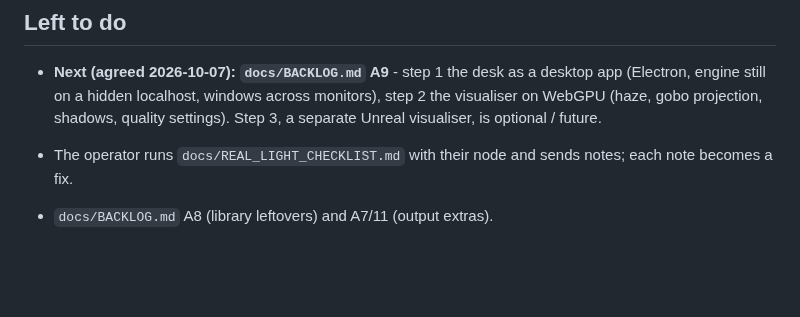
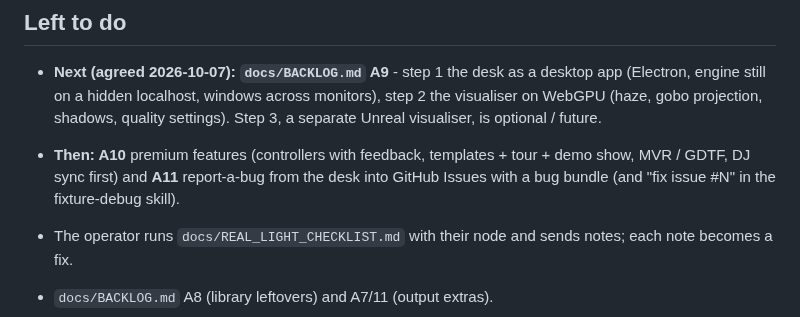
Before and after one commit to mayar144p/jarvis-lighting-console, a Markdown page: docs/HANDOFF.md, the part around the change. Drawn GitHub-style; blank space fills up the shorter version.

```diff
--- a/docs/HANDOFF.md
+++ b/docs/HANDOFF.md
@@ -121,6 +121,10 @@ can see "no time passed".  `coarse.py`-style runs (monkeypatch
   across monitors), step 2 the visualiser on WebGPU (haze, gobo
   projection, shadows, quality settings).  Step 3, a separate Unreal
   visualiser, is optional / future.
+- **Then: A10** premium features (controllers with feedback, templates +
+  tour + demo show, MVR / GDTF, DJ sync first) and **A11** report-a-bug
+  from the desk into GitHub Issues with a bug bundle (and "fix issue #N"
+  in the fixture-debug skill).
 
 - The operator runs `docs/REAL_LIGHT_CHECKLIST.md` with their node and
   sends notes; each note becomes a fix.
```
Also changed, not shown: docs/BACKLOG.md (+62 -0 lines).
